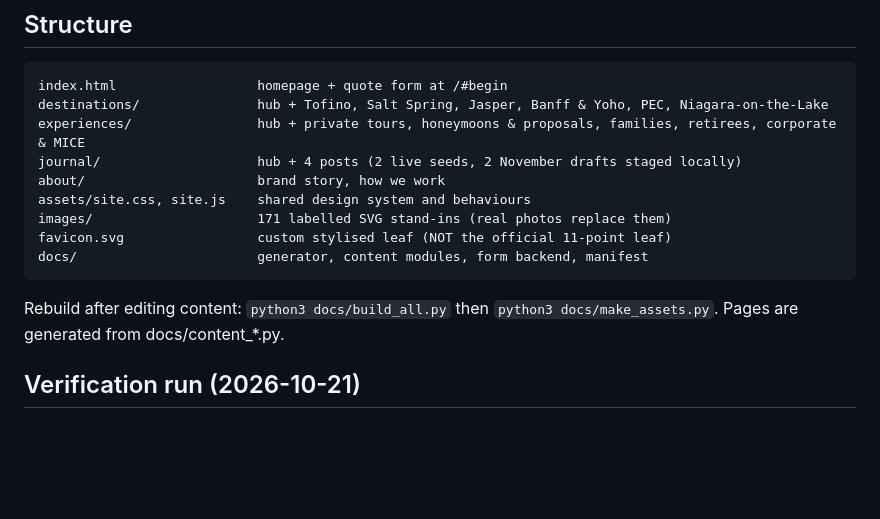
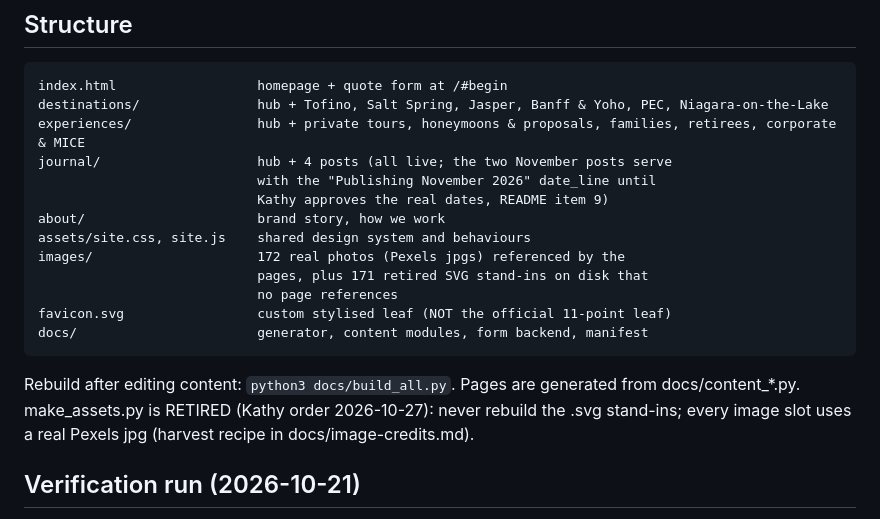
Before and after one commit to kathyhingan/luxurytourscanada, a Markdown page: README.md, the part around the change. Rendered like a GitHub page; blank space fills up the shorter version.

Commit message:
README: structure block refreshed (real photos live, make_assets retired, November journal posts live)

````diff
--- a/README.md
+++ b/README.md
@@ -28,16 +28,22 @@ alert path ran, LTP `Leads` tab untouched.
 index.html                  homepage + quote form at /#begin
 destinations/               hub + Tofino, Salt Spring, Jasper, Banff & Yoho, PEC, Niagara-on-the-Lake
 experiences/                hub + private tours, honeymoons & proposals, families, retirees, corporate & MICE
-journal/                    hub + 4 posts (2 live seeds, 2 November drafts staged locally)
+journal/                    hub + 4 posts (all live; the two November posts serve
+                            with the "Publishing November 2026" date_line until
+                            Kathy approves the real dates, README item 9)
 about/                      brand story, how we work
 assets/site.css, site.js    shared design system and behaviours
-images/                     171 labelled SVG stand-ins (real photos replace them)
+images/                     172 real photos (Pexels jpgs) referenced by the
+                            pages, plus 171 retired SVG stand-ins on disk that
+                            no page references
 favicon.svg                 custom stylised leaf (NOT the official 11-point leaf)
 docs/                       generator, content modules, form backend, manifest
 ```
 
-Rebuild after editing content: `python3 docs/build_all.py` then
-`python3 docs/make_assets.py`. Pages are generated from docs/content_*.py.
+Rebuild after editing content: `python3 docs/build_all.py`. Pages are
+generated from docs/content_*.py. make_assets.py is RETIRED (Kathy order
+2026-10-27): never rebuild the .svg stand-ins; every image slot uses a real
+Pexels jpg (harvest recipe in docs/image-credits.md).
 
 ## Verification run (2026-10-21)
 
````
